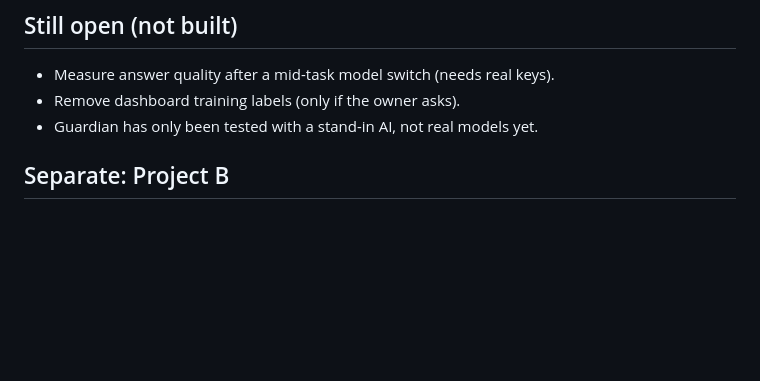
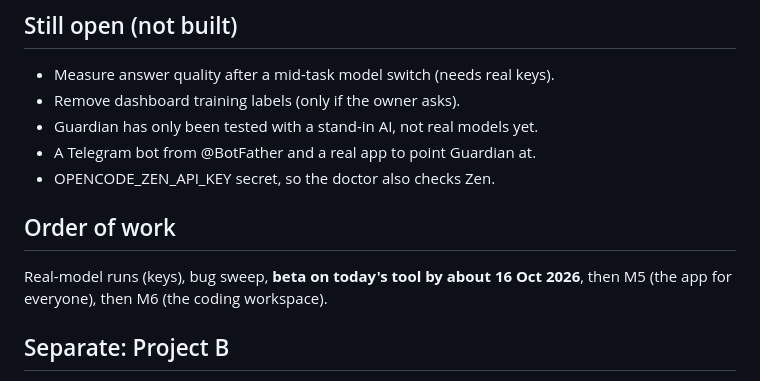
Before and after one commit to pusyc74-prog/MangoMan, a Markdown page: HANDOFF.md, the part around the change. Rendered like a GitHub page; blank space fills up the shorter version.

Commit message:
PRD and HANDOFF: beta before M5 and M6, missing pending items
Co-Authored-By: Claude Sonnet 5.5 <noreply@anthropic.com>
Claude-Session: https://claude.ai/code/session_01RxvGGFxnXXGKPtGCgZc56w

```diff
--- a/HANDOFF.md
+++ b/HANDOFF.md
@@ -133,6 +133,13 @@ a QA agent, and **Guardian**, the self-healing system.
 - Measure answer quality after a mid-task model switch (needs real keys).
 - Remove dashboard training labels (only if the owner asks).
 - Guardian has only been tested with a stand-in AI, not real models yet.
+- A Telegram bot from @BotFather and a real app to point Guardian at.
+- OPENCODE_ZEN_API_KEY secret, so the doctor also checks Zen.
+
+## Order of work
+
+Real-model runs (keys), bug sweep, **beta on today's tool by about 16 Oct
+2026**, then M5 (the app for everyone), then M6 (the coding workspace).
 
 ## Separate: Project B
 
```
Also changed, not shown: docs/PRD.md (+3 -2 lines).
